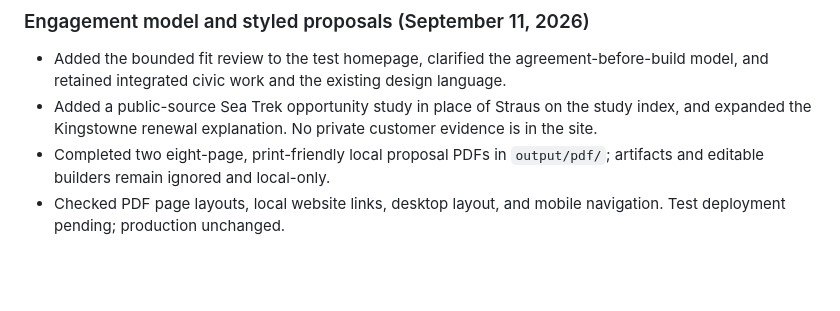
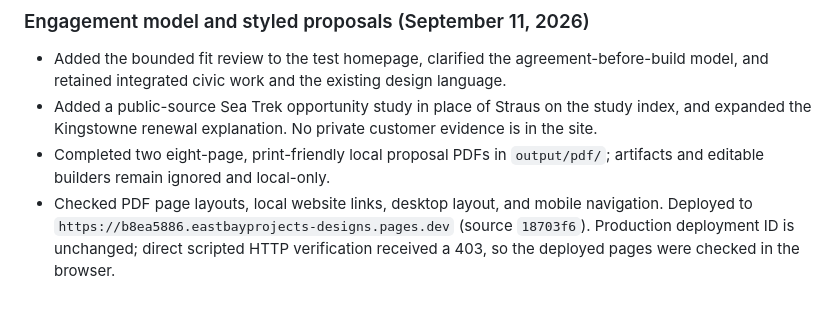
Before and after one commit to natemcguire/eastbayprojects, a Markdown page: CURRENT_STATUS.md, the part around the change. GitHub-like rendering; blank space fills up the shorter version.

Commit message:
Record verified test-only engagement deployment

```diff
--- a/CURRENT_STATUS.md
+++ b/CURRENT_STATUS.md
@@ -270,4 +270,4 @@ fake interface text, generic AI office scenes, compliance claims, and unrelated
 - Added the bounded fit review to the test homepage, clarified the agreement-before-build model, and retained integrated civic work and the existing design language.
 - Added a public-source Sea Trek opportunity study in place of Straus on the study index, and expanded the Kingstowne renewal explanation. No private customer evidence is in the site.
 - Completed two eight-page, print-friendly local proposal PDFs in `output/pdf/`; artifacts and editable builders remain ignored and local-only.
-- Checked PDF page layouts, local website links, desktop layout, and mobile navigation. Test deployment pending; production unchanged.
+- Checked PDF page layouts, local website links, desktop layout, and mobile navigation. Deployed to `https://b8ea5886.eastbayprojects-designs.pages.dev` (source `18703f6`). Production deployment ID is unchanged; direct scripted HTTP verification received a 403, so the deployed pages were checked in the browser.
```
